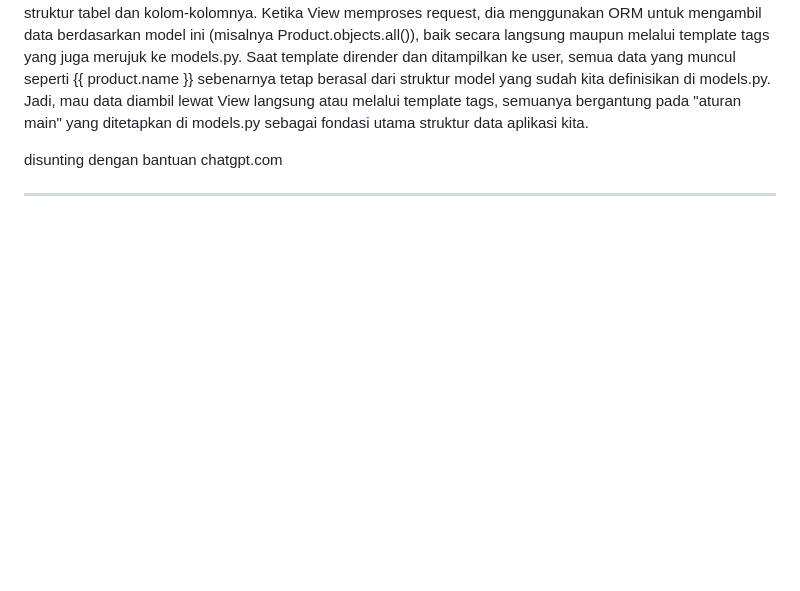
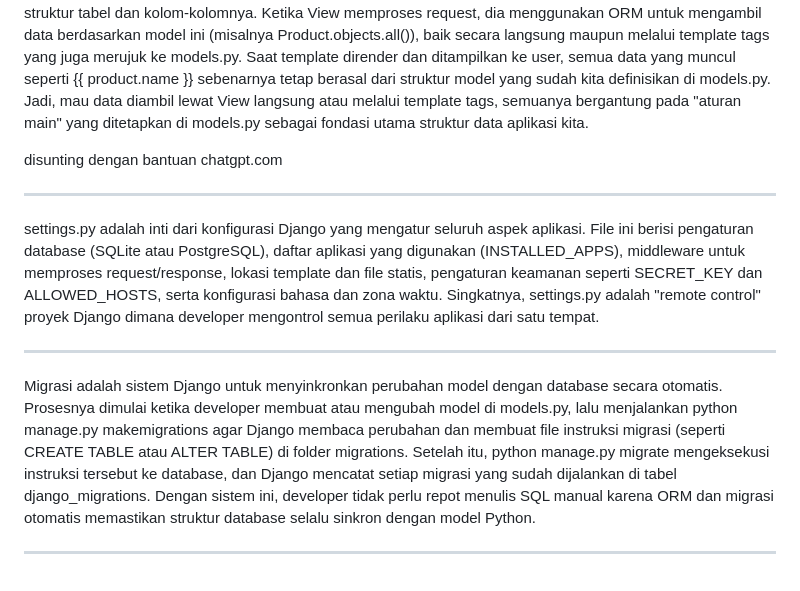
Before and after one commit to maknoon1a/athletica-sportsware, a Markdown page: README.md, the part around one of its changes. Rendered like a GitHub page; blank space fills up the shorter version.

```diff
--- a/README.md
+++ b/README.md
@@ -64,3 +65,11 @@ models.py adalah "cetak biru" yang menghubungkan kode Python dengan database, di
 disunting dengan bantuan chatgpt.com
 
 ---------------------------------------------------------------------------------------------------------------------------------------------------------------------------------------------------
+
+settings.py adalah inti dari konfigurasi Django yang mengatur seluruh aspek aplikasi. File ini berisi pengaturan database (SQLite atau PostgreSQL), daftar aplikasi yang digunakan (INSTALLED_APPS), middleware untuk memproses request/response, lokasi template dan file statis, pengaturan keamanan seperti SECRET_KEY dan ALLOWED_HOSTS, serta konfigurasi bahasa dan zona waktu. Singkatnya, settings.py adalah "remote control" proyek Django dimana developer mengontrol semua perilaku aplikasi dari satu tempat.
+
+---------------------------------------------------------------------------------------------------------------------------------------------------------------------------------------------------
+
+Migrasi adalah sistem Django untuk menyinkronkan perubahan model dengan database secara otomatis. Prosesnya dimulai ketika developer membuat atau mengubah model di models.py, lalu menjalankan python manage.py makemigrations agar Django membaca perubahan dan membuat file instruksi migrasi (seperti CREATE TABLE atau ALTER TABLE) di folder migrations. Setelah itu, python manage.py migrate mengeksekusi instruksi tersebut ke database, dan Django mencatat setiap migrasi yang sudah dijalankan di tabel django_migrations. Dengan sistem ini, developer tidak perlu repot menulis SQL manual karena ORM dan migrasi otomatis memastikan struktur database selalu sinkron dengan model Python.
+
+---------------------------------------------------------------------------------------------------------------------------------------------------------------------------------------------------
```
Also changed, not shown: other parts of README.md (+1 -0 lines).
